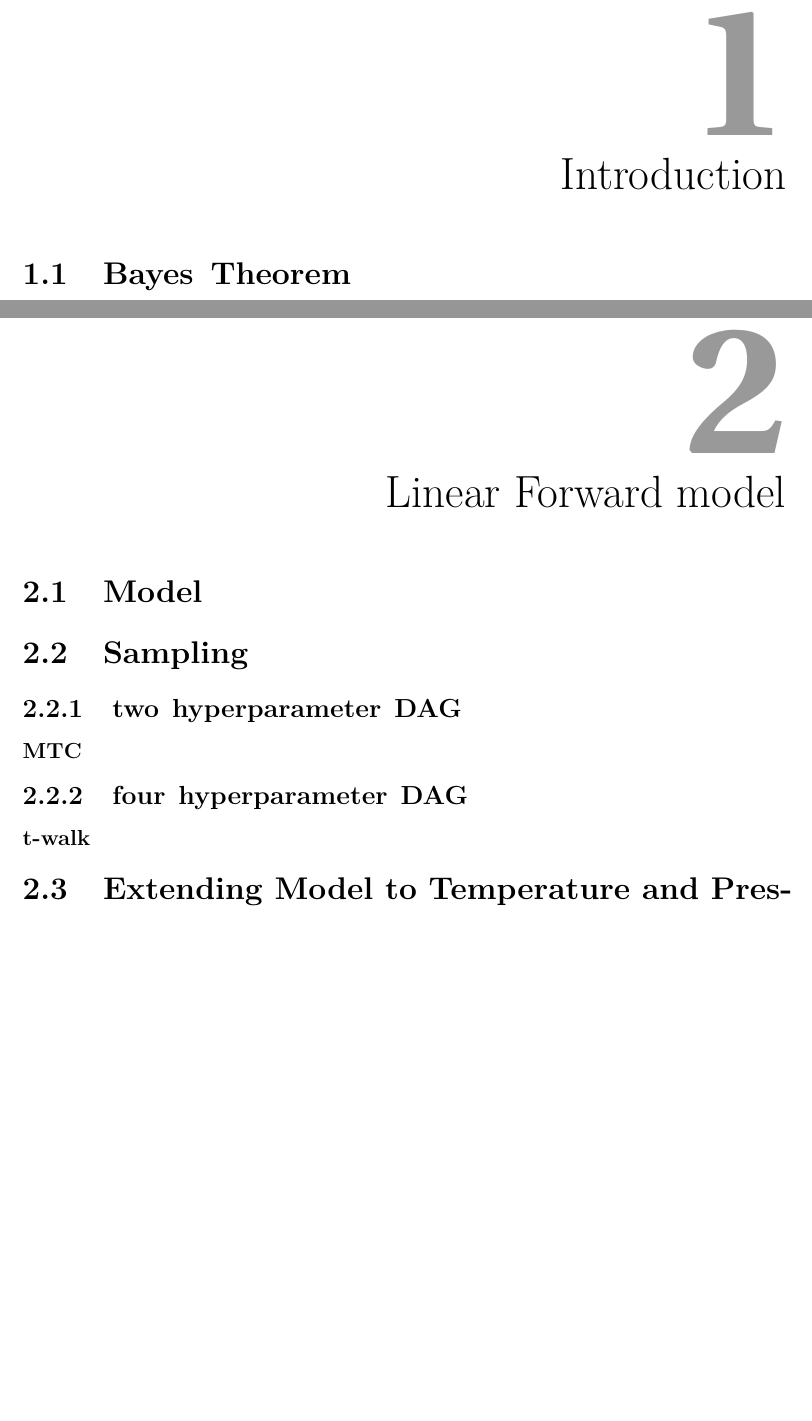
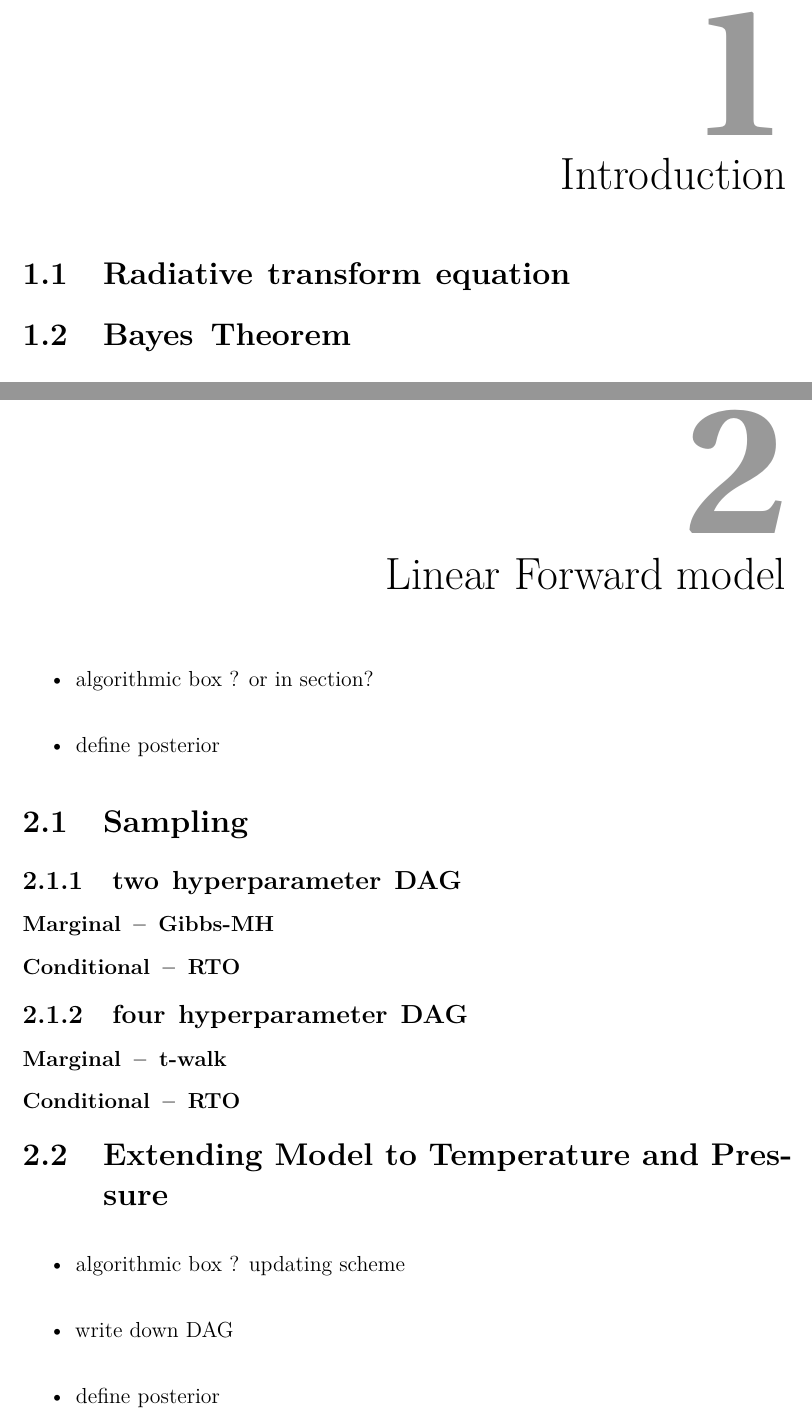
Before and after one commit to LennartOtago/PhDThesis, a LaTeX thesis (Oxford_Thesis.tex, which reads outline.tex): two parts of pages 15 and 17 of 39, joined at a grey line, cut so that both start at the same text, the shorter picture padded with empty space. Compiled offline with pdfLaTeX.

Commit message:
from Desktop

```diff
--- a/outline.tex
+++ b/outline.tex
@@ -1,21 +1,32 @@
 \chapter{Introduction}
+\section{Radiative transform equation}
 \section{Bayes Theorem}
 \section{GMRF}
 \section{Inverse Rosenblatt transform}
 
 \chapter{Linear Forward model}
-
-\section{Model}
+\begin{itemize}
+	\item algorithmic box ?  or in section?
+	\item define posterior
+\end{itemize}
 
 \section{Sampling}
+
 \subsection{two hyperparameter DAG}
-\subsubsection{MTC}
+\subsubsection{Marginal -- Gibbs-MH}
+\subsubsection{Conditional -- RTO}
+
+
 \subsection{four hyperparameter DAG}
-
-\subsubsection{t-walk}
+\subsubsection{Marginal -- t-walk}
+\subsubsection{Conditional -- RTO}
 
 \section{Extending Model to Temperature and Pressure}
-
+\begin{itemize}
+	\item algorithmic box ? updating scheme
+	\item write down DAG
+	\item define posterior
+\end{itemize}
 
 \subsection{Squared Inverse Rosenblatt transform}
 
```
Also changed, not shown: Oxford_Thesis.pdf, outline.tex (17 more changed lines).
